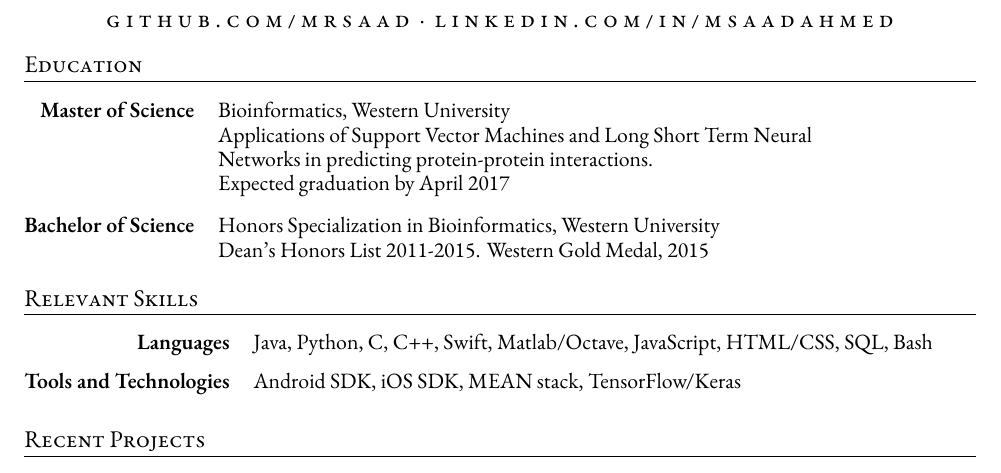
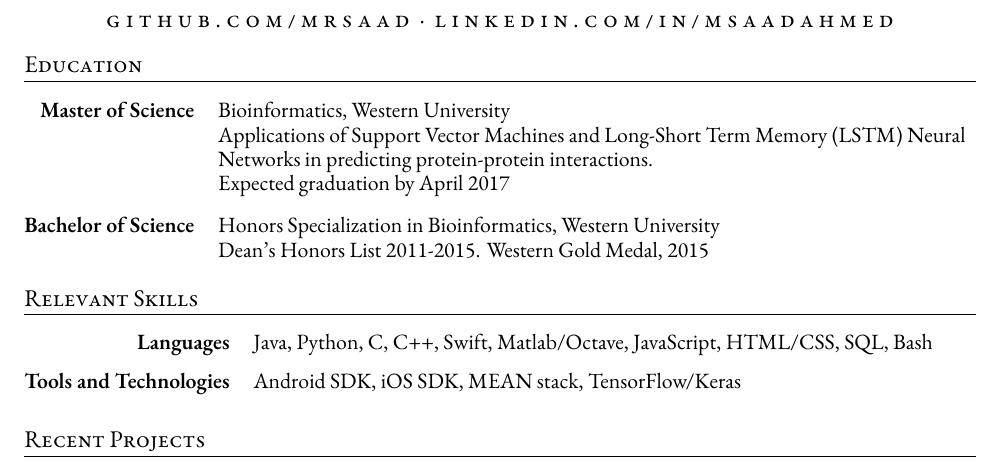
Before and after one commit to MrSaad/resume, a LaTeX CV (SaadAhmed_Resume.tex): part of page 1 of 2, cut so that both start at the same text. Compiled offline with XeLaTeX; a missing font is replaced by an installed copy or a similar font; an older LaTeX class or package is replaced by its successor.

Commit message:
Fix Masters description

```diff
--- a/SaadAhmed_Resume.tex
+++ b/SaadAhmed_Resume.tex
@@ -79,7 +79,7 @@
 
 \begin{tabular}{@{} >{\bfseries} rl @{\hspace{20ex}} l }
 Master of Science & Bioinformatics, Western University \\
-& Applications of Support Vector Machines and Long Short Term Neural \\  & Networks in predicting protein-protein interactions. \\
+& Applications of Support Vector Machines and Long-Short Term Memory (LSTM) Neural \\  & Networks in predicting protein-protein interactions. \\
 & Expected graduation by April 2017 \\[2ex]
 Bachelor of Science  & Honors Specialization in Bioinformatics, Western University\\
 & Dean's Honors List 2011-2015. Western Gold Medal, 2015\\[2ex]
```
Also changed, not shown: SaadAhmed_Resume.pdf, 2 other files.
